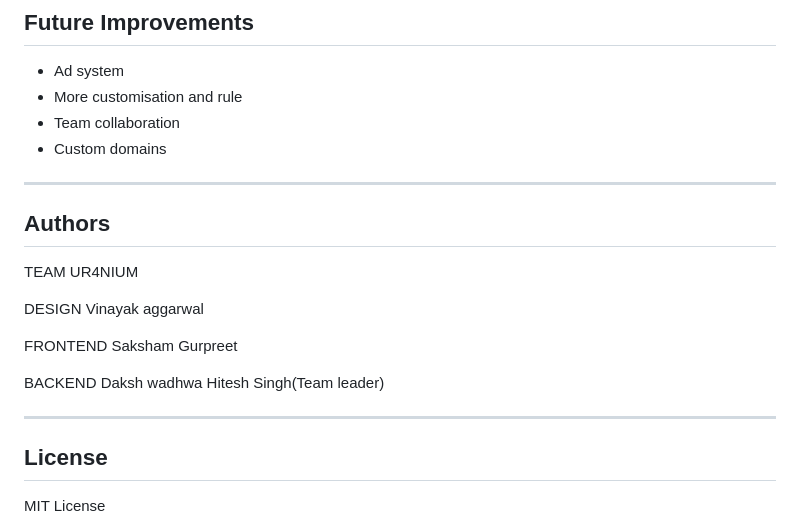
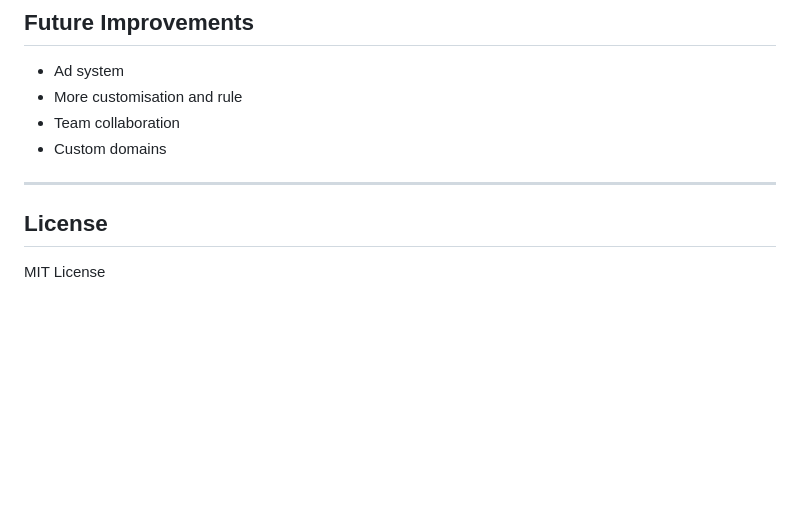
Before and after one commit to divyanshu0806/LinkNest, a Markdown page: README.md, the part around the change. Drawn GitHub-style; blank space fills up the shorter version.

```diff
--- a/README.md
+++ b/README.md
@@ -295,22 +295,6 @@ In production, the system would be deployed to a cloud server with:
 
 ---
 
-##  Authors
-
-TEAM UR4NIUM
-
-DESIGN
-Vinayak aggarwal
-
-FRONTEND
-Saksham
-Gurpreet
-
-BACKEND
-Daksh wadhwa
-Hitesh Singh(Team leader)
-
----
 
 ##  License
 
```
